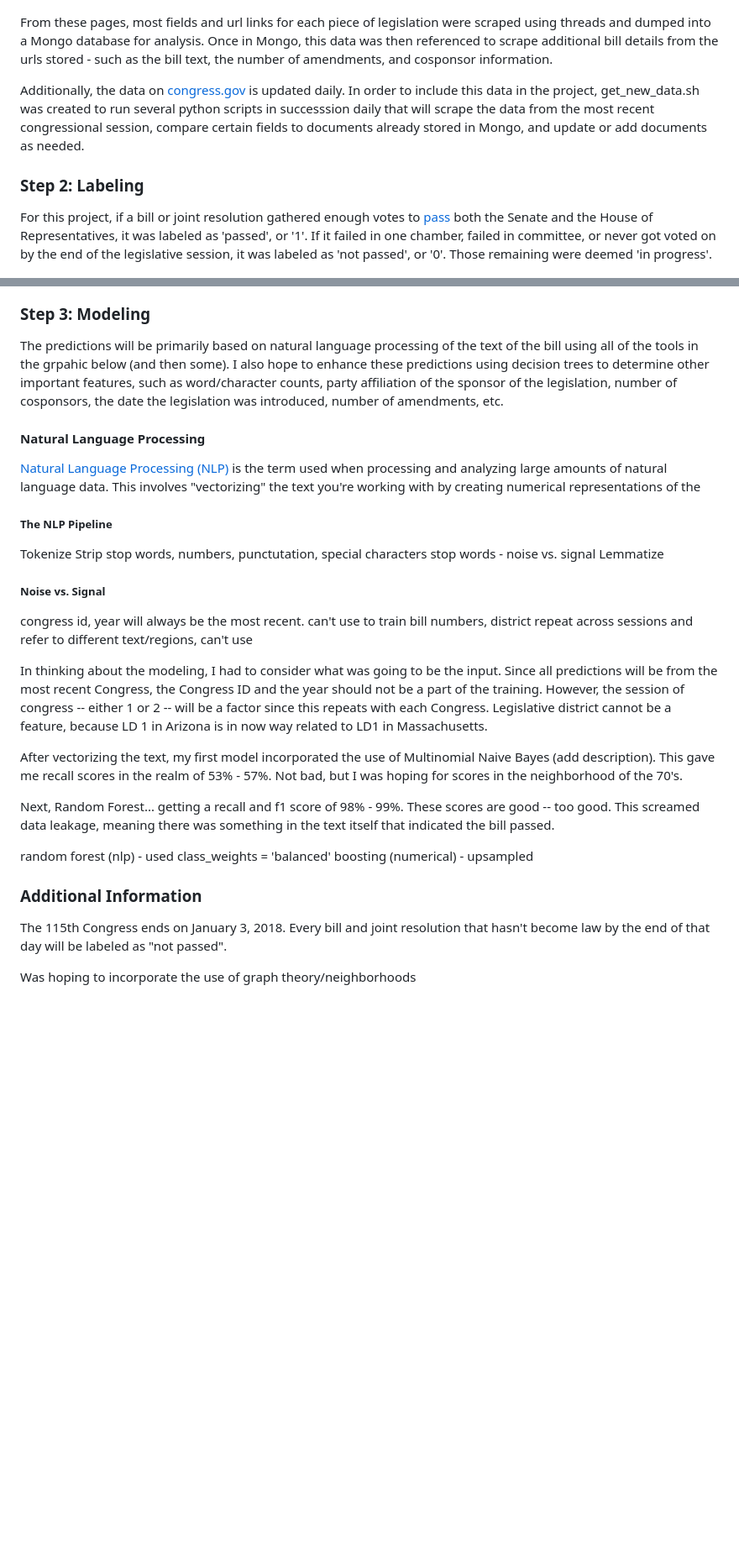
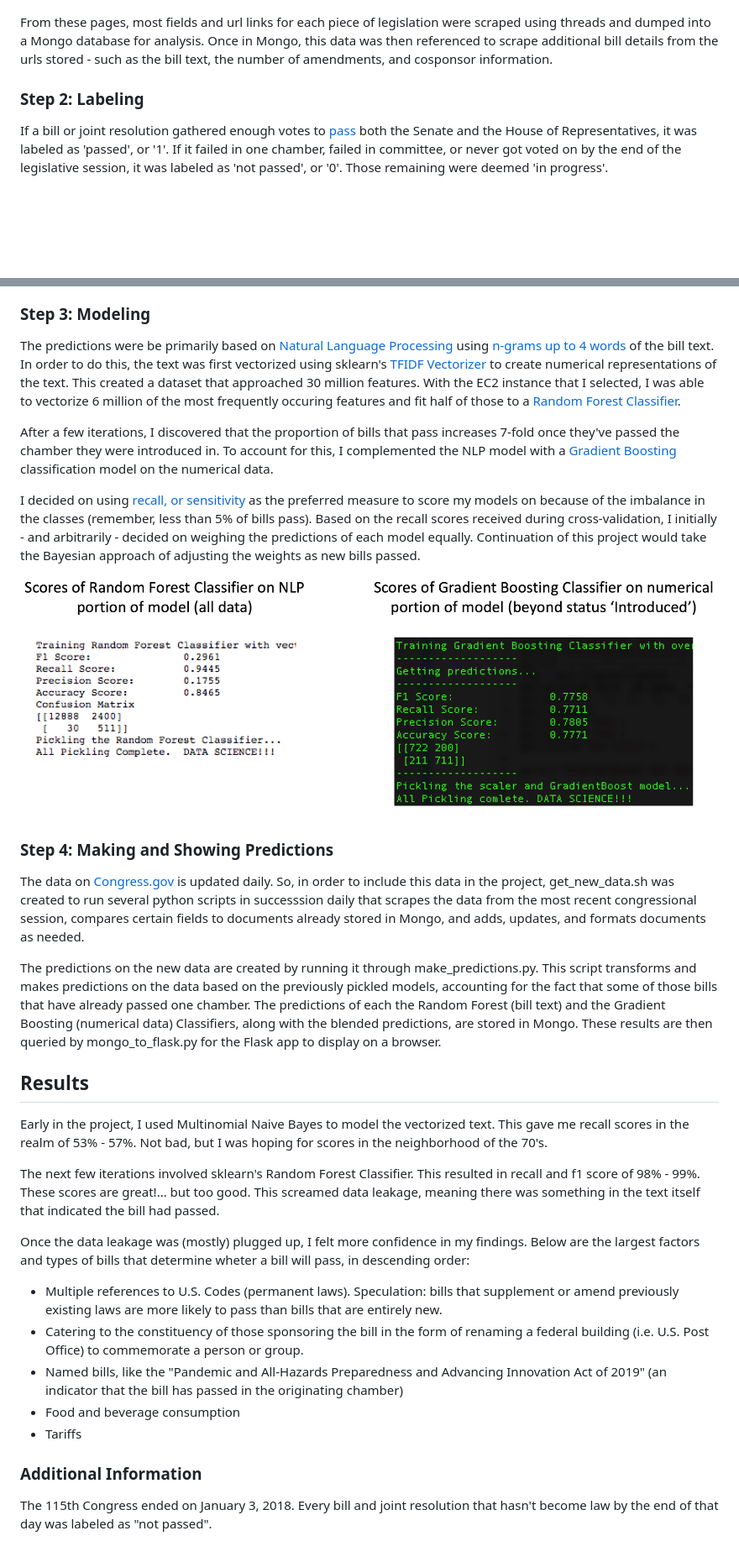
Before and after one commit to BruceZu/galvanize_capstone, a Markdown page: README.md, 2 parts joined by grey strips. Shown: that part at 84% size. Rendered like a GitHub page; pictures changed too: img/new_scores.png (added); blank space fills up the shorter version.

Commit message:
updated readme and images

```diff
--- a/README.md
+++ b/README.md
@@ -44,50 +39,48 @@ To begin, general information from bills and joint resolutions were scraped from
 
 From these pages, most fields and url links for each piece of legislation were scraped using threads and dumped into a Mongo database for analysis. Once in Mongo, this data was then referenced to scrape additional bill details from the urls stored - such as the bill text, the number of amendments, and cosponsor information.
 
-Additionally, the data on [congress.gov](https://www.congress.gov/search?q={%22source%22:%22legislation%22}&pageSize=250) is updated daily. In order to include this data in the project, get_new_data.sh was created to run several python scripts in successsion daily that will scrape the data from the most recent congressional session, compare certain fields to documents already stored in Mongo, and update or add documents as needed.
-
 
 ### Step 2: Labeling
-For this project, if a bill or joint resolution gathered enough votes to [pass](https://www.usa.gov/how-laws-are-made) both the Senate and the House of Representatives, it was labeled as 'passed', or '1'. If it failed in one chamber, failed in committee, or never got voted on by the end of the legislative session, it was labeled as 'not passed', or '0'. Those remaining were deemed 'in progress'.
+If a bill or joint resolution gathered enough votes to [pass](https://www.usa.gov/how-laws-are-made) both the Senate and the House of Representatives, it was labeled as 'passed', or '1'. If it failed in one chamber, failed in committee, or never got voted on by the end of the legislative session, it was labeled as 'not passed', or '0'. Those remaining were deemed 'in progress'.
 
 ![Labeling](img/Labeling.png)
 
 
 ### Step 3: Modeling
 
-The predictions will be primarily based on natural language processing of the text of the bill using all of the tools in the grpahic below (and then some). I also hope to enhance these predictions using decision trees to determine other important features, such as word/character counts, party affiliation of the sponsor of the legislation, number of cosponsors, the date the legislation was introduced, number of amendments, etc.
+The predictions were be primarily based on [Natural Language Processing](https://en.wikipedia.org/wiki/Natural_language_processing) using [n-grams up to 4 words](https://en.wikipedia.org/wiki/N-gram) of the bill text. In order to do this, the text was first vectorized using sklearn's [TFIDF Vectorizer](https://scikit-learn.org/stable/modules/generated/sklearn.feature_extraction.text.TfidfVectorizer.html) to create numerical representations of the text. This created a dataset that approached 30 million features. With the EC2 instance that I selected, I was able to vectorize 6 million of the most frequently occuring features and fit half of those to a [Random Forest Classifier](https://scikit-learn.org/stable/modules/generated/sklearn.ensemble.RandomForestClassifier.html).
 
-#### Natural Language Processing
-[Natural Language Processing (NLP)](https://en.wikipedia.org/wiki/Natural_language_processing) is the term used when processing and analyzing large amounts of natural language data. This involves "vectorizing" the text you're working with by creating numerical representations of the
 
-##### The NLP Pipeline
-Tokenize
-Strip stop words, numbers, punctutation, special characters
-    stop words - noise vs. signal
-Lemmatize
+After a few iterations, I discovered that the proportion of bills that pass increases 7-fold once they've passed the chamber they were introduced in. To account for this, I complemented the NLP model with a [Gradient Boosting](https://scikit-learn.org/stable/modules/generated/sklearn.ensemble.GradientBoostingClassifier.html) classification model on the numerical data.
+
+
+I decided on using [recall, or sensitivity](https://en.wikipedia.org/wiki/Sensitivity_and_specificity) as the preferred measure to score my models on because of the imbalance in the classes (remember, less than 5% of bills pass). Based on the recall scores received during cross-validation, I initially - and arbitrarily - decided on weighing the predictions of each model equally. Continuation of this project would take the Bayesian approach of adjusting the weights as new bills passed.
+
+![new_scores](img/new_scores.png)
 
 
 
-##### Noise vs. Signal
+### Step 4: Making and Showing Predictions
+The data on [Congress.gov](https://www.congress.gov/search?q={%22source%22:%22legislation%22}&pageSize=250) is updated daily. So, in order to include this data in the project, get_new_data.sh was created to run several python scripts in successsion daily that scrapes the data from the most recent congressional session, compares certain fields to documents already stored in Mongo, and adds, updates, and formats documents as needed.
 
-congress id, year will always be the most recent. can't use to train
-bill numbers, district repeat across sessions and refer to different text/regions, can't use
-
-In thinking about the modeling, I had to consider what was going to be the input. Since all predictions will be from the most recent Congress, the Congress ID and the year should not be a part of the training. However, the session of congress -- either 1 or 2 -- will be a factor since this repeats with each Congress. Legislative district cannot be a feature, because LD 1 in Arizona is in now way related to LD1 in Massachusetts.
-
-After vectorizing the text, my first model incorporated the use of Multinomial Naive Bayes (add description). This gave me recall scores in the realm of 53% - 57%. Not bad, but I was hoping for scores in the neighborhood of the 70's.
-
-Next, Random Forest... getting a recall and f1 score of 98% - 99%. These scores are good -- too good. This screamed data leakage, meaning there was something in the text itself that indicated the bill passed.
+The predictions on the new data are created by running it through make_predictions.py. This script transforms and makes predictions on the data based on the previously pickled models, accounting for the fact that some of those bills that have already passed one chamber. The predictions of each the Random Forest (bill text) and the Gradient Boosting (numerical data) Classifiers, along with the blended predictions, are stored in Mongo. These results are then queried by mongo_to_flask.py for the Flask app to display on a browser.
 
 
+## Results
+Early in the project, I used Multinomial Naive Bayes to model the vectorized text. This gave me recall scores in the realm of 53% - 57%. Not bad, but I was hoping for scores in the neighborhood of the 70's.
 
-random forest (nlp) - used class_weights = 'balanced'
-boosting (numerical) - upsampled
+The next few iterations involved sklearn's Random Forest Classifier. This resulted in recall and f1 score of 98% - 99%. These scores are great!... but too good. This screamed data leakage, meaning there was something in the text itself that indicated the bill had passed.
+
+Once the data leakage was (mostly) plugged up, I felt more confidence in my findings. Below are the largest factors and types of bills that determine wheter a bill will pass, in descending order:
+
+* Multiple references to U.S. Codes (permanent laws). Speculation: bills that supplement or amend previously existing laws are more likely to pass than bills that are entirely new.
+* Catering to the constituency of those sponsoring the bill in the form of renaming a federal building (i.e. U.S. Post Office) to commemorate a person or group.
+* Named bills, like the "Pandemic and All-Hazards Preparedness and Advancing Innovation Act of 2019" (an indicator that the bill has passed in the originating chamber)
+* Food and beverage consumption
+* Tariffs
 
 
 
 
 ### Additional Information
-The 115th Congress ends on January 3, 2018. Every bill and joint resolution that hasn't become law by the end of that day will be labeled as "not passed".
-
-Was hoping to incorporate the use of graph theory/neighborhoods
+The 115th Congress ended on January 3, 2018. Every bill and joint resolution that hasn't become law by the end of that day was labeled as "not passed".
```
Also changed, not shown: other parts of README.md (+9 -14 lines), img/feature_importance_1.png (renamed from img/random_forest_gini_importance.png), img/new_bill_histogram.png (renamed from img/bill_histogram.png), img/roc_numerical_data.png (added), img/scores.png (deleted).
